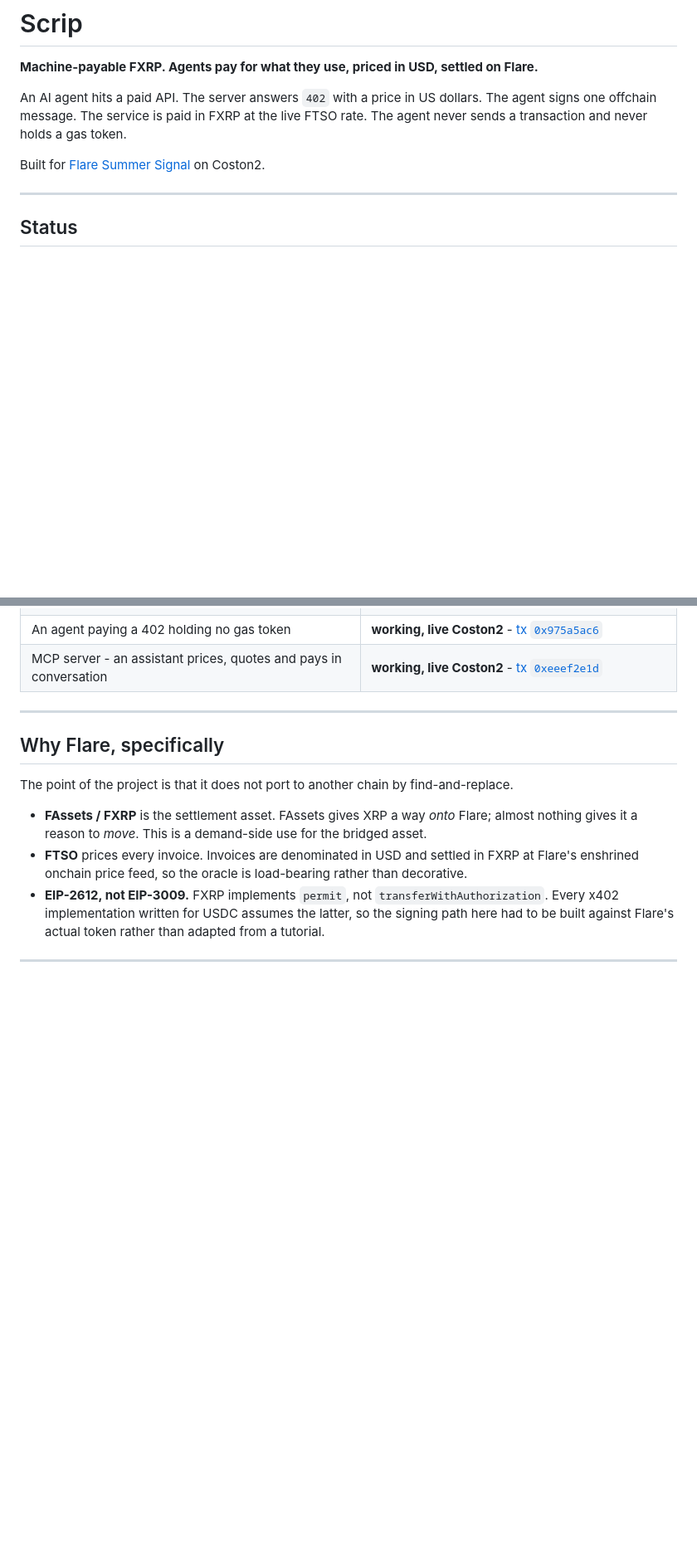
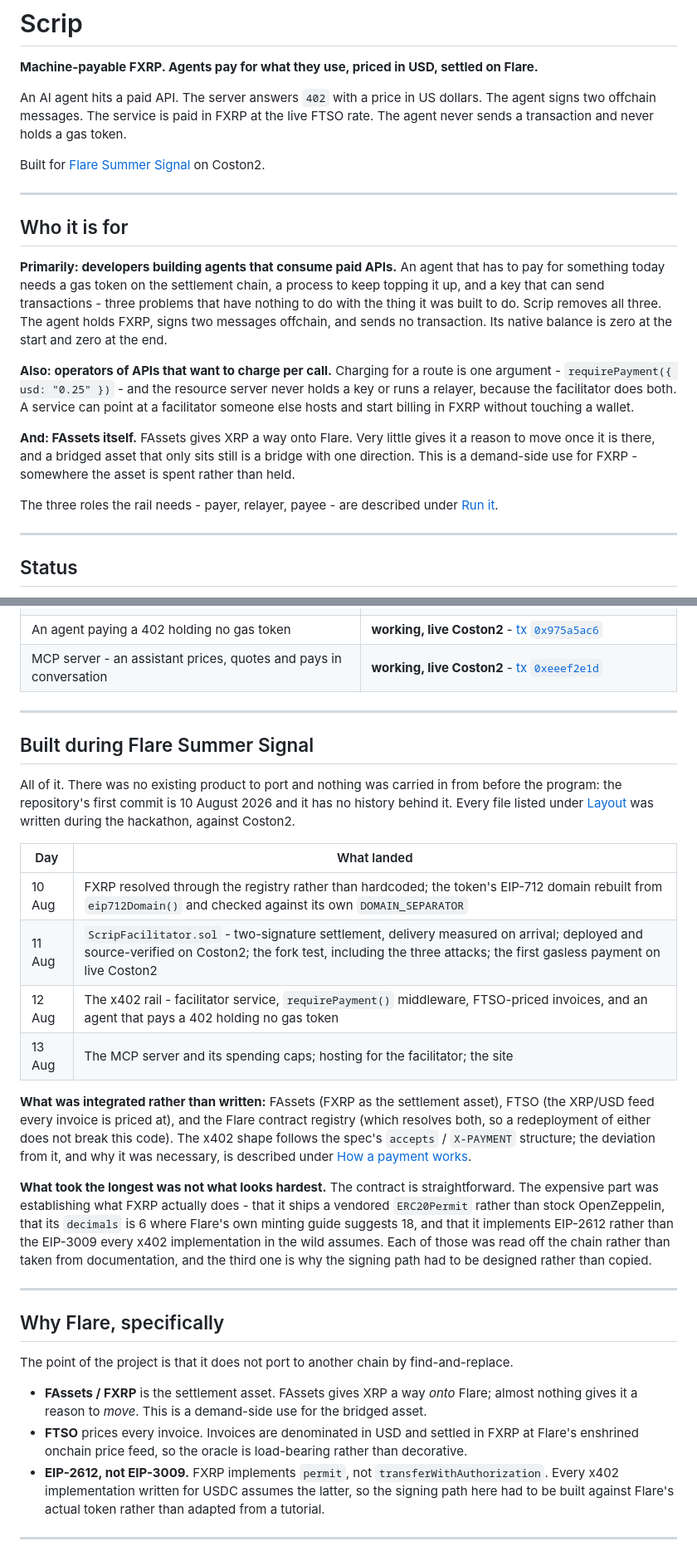
Before and after one commit to Ritapossible/Scrip, a Markdown page: README.md, 2 parts joined by grey strips. Shown at 83% size. Drawn GitHub-style; blank space fills up the shorter version.

Commit message:
Say who it is for, and what was built when
Two things a reader had to infer. Both are things the hackathon asks for
directly, and neither was written down.

"Who it is for" names the three: an agent that needs to pay for something and
should not have to hold a gas token to do it, an API operator who wants to charge
per call without running a relayer or holding a key, and FAssets itself - which
gives XRP a way onto Flare and very little reason to move once it is there.

"Built during Flare Summer Signal" states that all of it was, with the days each
piece landed. Nothing was ported in; the first commit is 10 August and there is
no history behind it. It also separates what was written from what was
integrated, and says plainly that the contract was the easy part - the expensive
work was establishing what FXRP actually does rather than what its documentation
says it does.

Also fixes the opening paragraph, which claimed the agent signs one offchain
message. It signs two, and the reason it needs two is the most interesting thing
in the design.

Co-Authored-By: Claude Opus 5 <noreply@anthropic.com>

```diff
--- a/README.md
+++ b/README.md
@@ -3,11 +3,36 @@
 **Machine-payable FXRP. Agents pay for what they use, priced in USD, settled on Flare.**
 
 An AI agent hits a paid API. The server answers `402` with a price in US dollars.
-The agent signs one offchain message. The service is paid in FXRP at the live
+The agent signs two offchain messages. The service is paid in FXRP at the live
 FTSO rate. The agent never sends a transaction and never holds a gas token.
 
 Built for [Flare Summer Signal](https://dorahacks.io/hackathon/flaresummersignal/)
 on Coston2.
+
+---
+
+## Who it is for
+
+**Primarily: developers building agents that consume paid APIs.** An agent that
+has to pay for something today needs a gas token on the settlement chain, a
+process to keep topping it up, and a key that can send transactions - three
+problems that have nothing to do with the thing it was built to do. Scrip removes
+all three. The agent holds FXRP, signs two messages offchain, and sends no
+transaction. Its native balance is zero at the start and zero at the end.
+
+**Also: operators of APIs that want to charge per call.** Charging for a route is
+one argument - `requirePayment({ usd: "0.25" })` - and the resource server never
+holds a key or runs a relayer, because the facilitator does both. A service can
+point at a facilitator someone else hosts and start billing in FXRP without
+touching a wallet.
+
+**And: FAssets itself.** FAssets gives XRP a way onto Flare. Very little gives it
+a reason to move once it is there, and a bridged asset that only sits still is a
+bridge with one direction. This is a demand-side use for FXRP - somewhere the
+asset is spent rather than held.
+
+The three roles the rail needs - payer, relayer, payee - are described under
+[Run it](#run-it).
 
 ---
 
@@ -30,6 +55,38 @@ live Coston2.
 [tx1]: https://coston2-explorer.flare.network/tx/0x4bea1e3775332d6f289a66ced078caa400ae3b524b4097a2b41b39d22147d2b4
 [tx2]: https://coston2-explorer.flare.network/tx/0x975a5ac6625db3e292cd4e12c3952a3e2daa6178fd04297a1158ea3c68c336d2
 [tx3]: https://coston2-explorer.flare.network/tx/0xeeef2e1d32468fc71d44695a1995745af0a4b53e2a228c9a66dfe14b8cd6b46d
+
+---
+
+## Built during Flare Summer Signal
+
+All of it. There was no existing product to port and nothing was carried in from
+before the program: the repository's first commit is 10 August 2026 and it has no
+history behind it. Every file listed under [Layout](#layout) was written during
+the hackathon, against Coston2.
+
+| Day | What landed |
+|---|---|
+| 10 Aug | FXRP resolved through the registry rather than hardcoded; the token's EIP-712 domain rebuilt from `eip712Domain()` and checked against its own `DOMAIN_SEPARATOR` |
+| 11 Aug | `ScripFacilitator.sol` - two-signature settlement, delivery measured on arrival; deployed and source-verified on Coston2; the fork test, including the three attacks; the first gasless payment on live Coston2 |
+| 12 Aug | The x402 rail - facilitator service, `requirePayment()` middleware, FTSO-priced invoices, and an agent that pays a 402 holding no gas token |
+| 13 Aug | The MCP server and its spending caps; hosting for the facilitator; the site |
+
+**What was integrated rather than written:** FAssets (FXRP as the settlement
+asset), FTSO (the XRP/USD feed every invoice is priced at), and the Flare
+contract registry (which resolves both, so a redeployment of either does not
+break this code). The x402 shape follows the spec's `accepts` / `X-PAYMENT`
+structure; the deviation from it, and why it was necessary, is described under
+[How a payment works](#how-a-payment-works).
+
+**What took the longest was not what looks hardest.** The contract is
+straightforward. The expensive part was establishing what FXRP actually does -
+that it ships a vendored `ERC20Permit` rather than stock OpenZeppelin, that its
+`decimals` is 6 where Flare's own minting guide suggests 18, and that it
+implements EIP-2612 rather than the EIP-3009 every x402 implementation in the
+wild assumes. Each of those was read off the chain rather than taken from
+documentation, and the third one is why the signing path had to be designed
+rather than copied.
 
 ---
 
```
